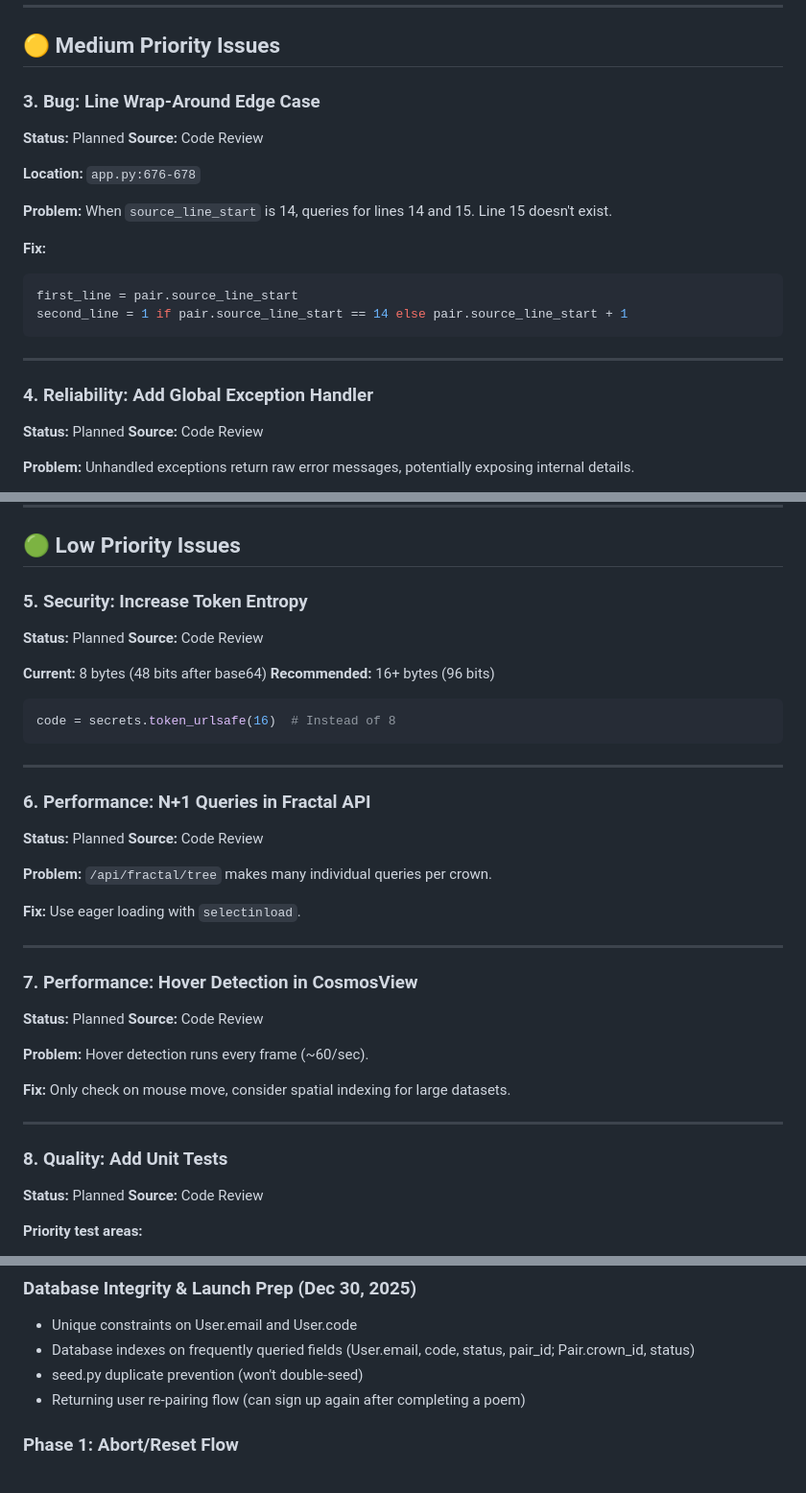
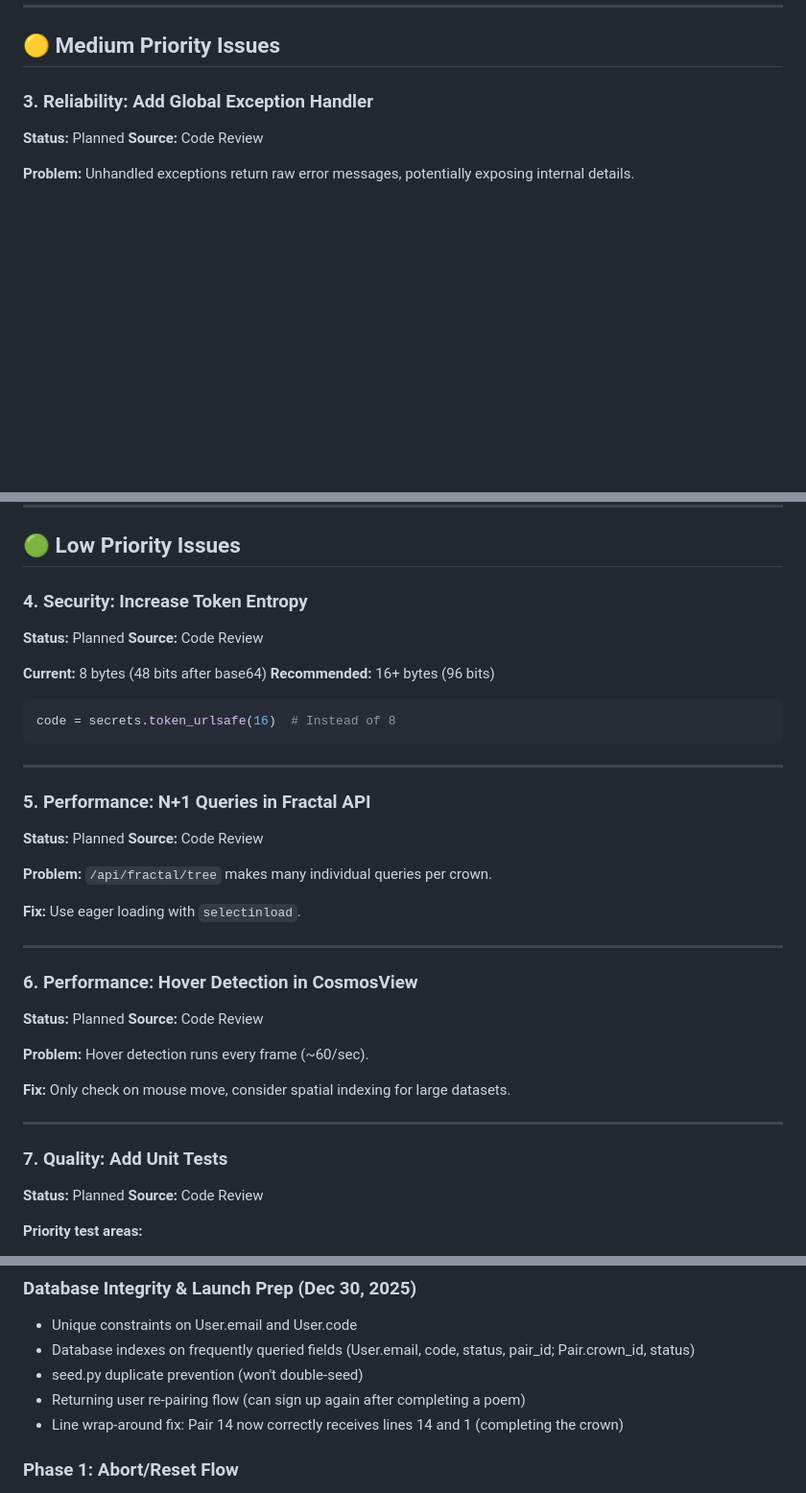
Before and after one commit to future-tripper/psny-mayday, a Markdown page: FEATURE_ROADMAP.md, 3 parts joined by grey strips. Shown at 96% size. GitHub-like rendering; blank space fills up the shorter version.

Commit message:
Update roadmap: mark line wrap-around bug as fixed
🤖 Generated with [Claude Code](https://claude.com/claude-code)

Co-Authored-By: Claude <noreply@anthropic.com>

````diff
--- a/FEATURE_ROADMAP.md
+++ b/FEATURE_ROADMAP.md
@@ -60,23 +60,7 @@ app/
 
 ## 🟡 Medium Priority Issues
 
-### 3. Bug: Line Wrap-Around Edge Case
-**Status:** Planned
-**Source:** Code Review
-
-**Location:** `app.py:676-678`
-
-**Problem:** When `source_line_start` is 14, queries for lines 14 and 15. Line 15 doesn't exist.
-
-**Fix:**
-```python
-first_line = pair.source_line_start
-second_line = 1 if pair.source_line_start == 14 else pair.source_line_start + 1
-```
-
----
-
-### 4. Reliability: Add Global Exception Handler
+### 3. Reliability: Add Global Exception Handler
 **Status:** Planned
 **Source:** Code Review
 
@@ -97,7 +81,7 @@ async def generic_exception_handler(request: Request, exc: Exception):
 
 ## 🟢 Low Priority Issues
 
-### 5. Security: Increase Token Entropy
+### 4. Security: Increase Token Entropy
 **Status:** Planned
 **Source:** Code Review
 
@@ -110,7 +94,7 @@ code = secrets.token_urlsafe(16)  # Instead of 8
 
 ---
 
-### 6. Performance: N+1 Queries in Fractal API
+### 5. Performance: N+1 Queries in Fractal API
 **Status:** Planned
 **Source:** Code Review
 
@@ -120,7 +104,7 @@ code = secrets.token_urlsafe(16)  # Instead of 8
 
 ---
 
-### 7. Performance: Hover Detection in CosmosView
+### 6. Performance: Hover Detection in CosmosView
 **Status:** Planned
 **Source:** Code Review
 
@@ -130,7 +114,7 @@ code = secrets.token_urlsafe(16)  # Instead of 8
 
 ---
 
-### 8. Quality: Add Unit Tests
+### 7. Quality: Add Unit Tests
 **Status:** Planned
 **Source:** Code Review
 
@@ -174,6 +158,7 @@ Allow users to collaborate with Claude when no human partner is available.
 - Database indexes on frequently queried fields (User.email, code, status, pair_id; Pair.crown_id, status)
 - seed.py duplicate prevention (won't double-seed)
 - Returning user re-pairing flow (can sign up again after completing a poem)
+- Line wrap-around fix: Pair 14 now correctly receives lines 14 and 1 (completing the crown)
 
 ### Phase 1: Abort/Reset Flow
 - User-initiated leave with poem preview
````
